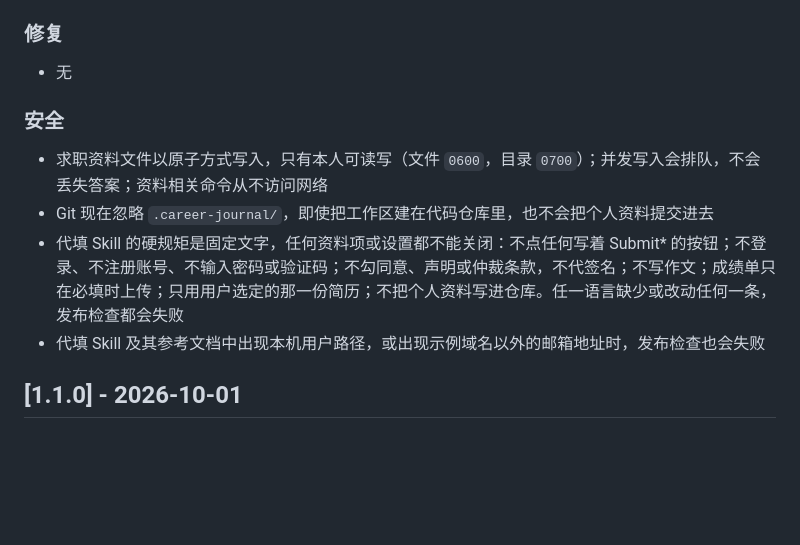
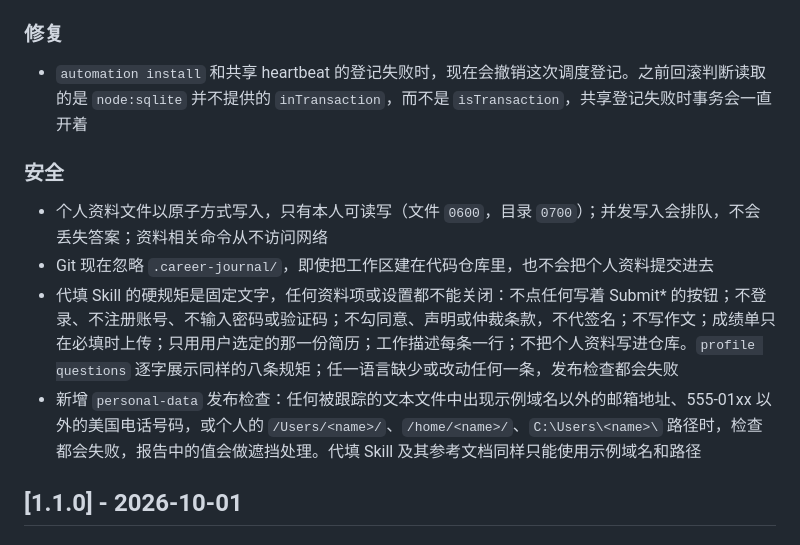
Before and after one commit to haowen-ai/career-journal, a Markdown page: CHANGELOG.zh-CN.md, the part around one of its changes. GitHub-like rendering; blank space fills up the shorter version.

```diff
--- a/CHANGELOG.zh-CN.md
+++ b/CHANGELOG.zh-CN.md
@@ -40,14 +34,14 @@
 
 ### 修复
 
-- 无
+- `automation install` 和共享 heartbeat 的登记失败时，现在会撤销这次调度登记。之前回滚判断读取的是 `node:sqlite` 并不提供的 `inTransaction`，而不是 `isTransaction`，共享登记失败时事务会一直开着
 
 ### 安全
 
-- 求职资料文件以原子方式写入，只有本人可读写（文件 `0600`，目录 `0700`）；并发写入会排队，不会丢失答案；资料相关命令从不访问网络
+- 个人资料文件以原子方式写入，只有本人可读写（文件 `0600`，目录 `0700`）；并发写入会排队，不会丢失答案；资料相关命令从不访问网络
 - Git 现在忽略 `.career-journal/`，即使把工作区建在代码仓库里，也不会把个人资料提交进去
-- 代填 Skill 的硬规矩是固定文字，任何资料项或设置都不能关闭：不点任何写着 Submit* 的按钮；不登录、不注册账号、不输入密码或验证码；不勾同意、声明或仲裁条款，不代签名；不写作文；成绩单只在必填时上传；只用用户选定的那一份简历；不把个人资料写进仓库。任一语言缺少或改动任何一条，发布检查都会失败
-- 代填 Skill 及其参考文档中出现本机用户路径，或出现示例域名以外的邮箱地址时，发布检查也会失败
+- 代填 Skill 的硬规矩是固定文字，任何资料项或设置都不能关闭：不点任何写着 Submit* 的按钮；不登录、不注册账号、不输入密码或验证码；不勾同意、声明或仲裁条款，不代签名；不写作文；成绩单只在必填时上传；只用用户选定的那一份简历；工作描述每条一行；不把个人资料写进仓库。`profile questions` 逐字展示同样的八条规矩；任一语言缺少或改动任何一条，发布检查都会失败
+- 新增 `personal-data` 发布检查：任何被跟踪的文本文件中出现示例域名以外的邮箱地址、555-01xx 以外的美国电话号码，或个人的 `/Users/<name>/`、`/home/<name>/`、`C:\Users\<name>\` 路径时，检查都会失败，报告中的值会做遮挡处理。代填 Skill 及其参考文档同样只能使用示例域名和路径
 
 ## [1.1.0] - 2026-10-01
 
```
Also changed, not shown: other parts of CHANGELOG.zh-CN.md (+16 -22 lines), CHANGELOG.md (+21 -27 lines).
